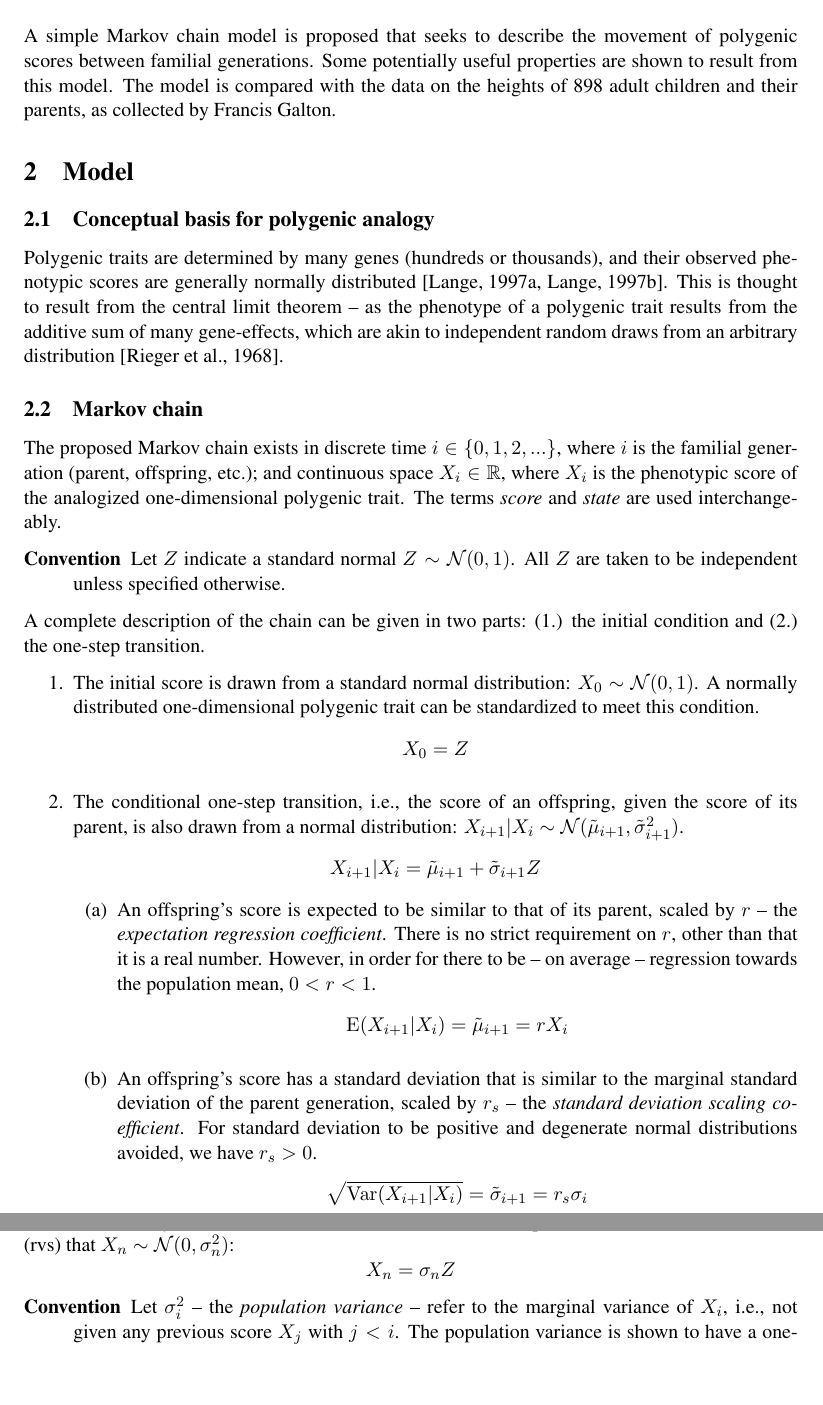
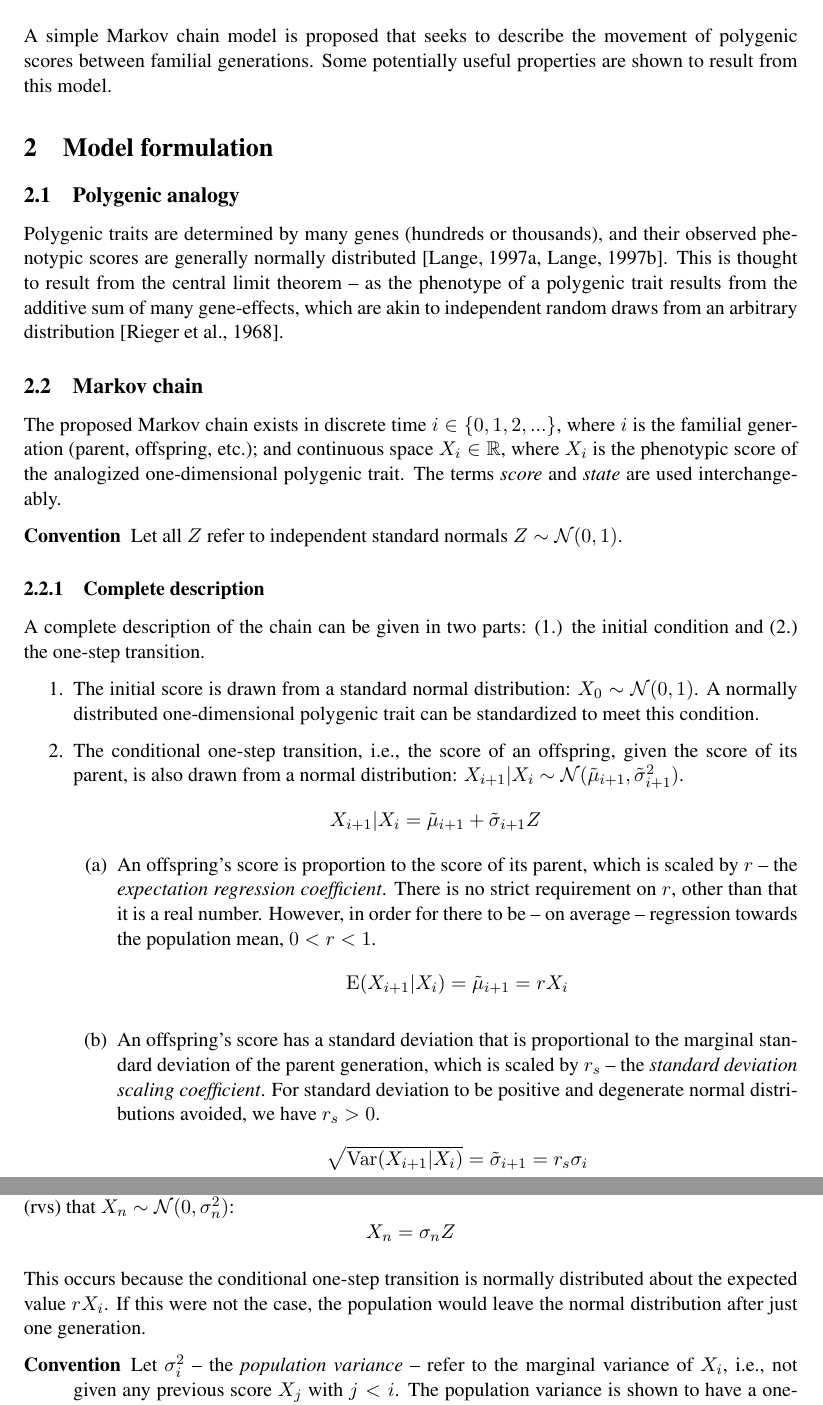
Before and after one commit to jessebmurray/polygenic, a LaTeX document (latex/polygenic_paper.tex): two parts of pages 2 and 3 of 10, joined at a grey line, cut so that both start at the same text, the shorter picture padded with empty space. Compiled offline with pdfLaTeX.

Commit message:
polish a bit

```diff
--- a/latex/polygenic_paper.tex
+++ b/latex/polygenic_paper.tex
@@ -19,12 +19,11 @@
 \pagenumbering{arabic}
 
 \section{Introduction}
-A simple Markov chain model is proposed that seeks to describe the movement of polygenic scores between familial generations. Some potentially useful properties are shown to result from this model. The model is compared with the data on the heights of 898 adult children and their parents, as collected by Francis Galton.
+A simple Markov chain model is proposed that seeks to describe the movement of polygenic scores between familial generations. Some potentially useful properties are shown to result from this model. %The model is compared with the data on the heights of 898 adult children and their parents, as collected by Francis Galton.
 
+\section{Model formulation}
 
-\section{Model}
-
-\subsection{Conceptual basis for polygenic analogy}
+\subsection{Polygenic analogy}
 
 Polygenic traits are determined by many genes (hundreds or thousands), and their observed phenotypic scores are generally normally distributed \cite{lange_article, lange_book}. This is thought to result from the central limit theorem -- as the phenotype of a polygenic trait results from the additive sum of many gene-effects, which are akin to independent random draws from an arbitrary distribution \cite{rieger}.
 
@@ -33,24 +32,25 @@ Polygenic traits are determined by many genes (hundreds or thousands), and their
 The proposed Markov chain exists in discrete time $ i \in \{0, 1, 2,...\}$, where $i$ is the familial generation (parent, offspring, etc.); and continuous space $X_i \in \mathbb{R}$, where $X_i$ is the phenotypic score of the analogized one-dimensional polygenic trait. The terms \emph{score} and \emph{state} are used interchangeably.
 
 \begin{description}
-\item [Convention] Let $Z$ indicate a standard normal $Z \sim \mathcal{N}(0, 1)$. All $Z$ are taken to be independent unless specified otherwise.
+\item [Convention] Let all $Z$ refer to independent standard normals $Z \sim \mathcal{N}(0, 1)$.
 \end{description}
+
+\subsubsection{Complete description}
 
 A complete description of the chain can be given in two parts: (1.) the initial condition and (2.) the one-step transition.
 
 \begin{enumerate}
 \item The initial score is drawn from a standard normal distribution: $X_0 \sim \mathcal{N}(0, 1)$. A normally distributed one-dimensional polygenic trait can be standardized to meet this condition.
-$$X_0 = Z$$
 
 \item The conditional one-step transition, i.e., the score of an offspring, given the score of its parent, is also drawn from a normal distribution: $X_{i+1}|X_i \sim \mathcal{N}(\tilde{\mu}_{i+1}, \tilde{\sigma}_{i+1}^2)$.
 $$X_{i+1}|X_i = \tilde{\mu}_{i+1} + \tilde{\sigma}_{i+1} Z$$
 
 \begin{enumerate}
 
-\item An offspring's score is expected to be similar to that of its parent, scaled by $r$ -- the \emph{expectation regression coefficient}. There is no strict requirement on $r$, other than that it is a real number. However, in order for there to be -- on average -- regression towards the population mean, $0 < r < 1$.
+\item An offspring's score is proportion to the score of its parent, which is scaled by $r$ -- the \emph{expectation regression coefficient}. There is no strict requirement on $r$, other than that it is a real number. However, in order for there to be -- on average -- regression towards the population mean, $0 < r < 1$.
 $$\mathrm{E}(X_{i+1}|X_i) = \tilde{\mu}_{i+1} = rX_i$$
 
-\item An offspring's score has a standard deviation that is similar to the marginal standard deviation of the parent generation, scaled by  $r_s$ -- the \emph{standard deviation scaling coefficient}. For standard deviation to be positive and degenerate normal distributions avoided, we have $r_s > 0$.
+\item An offspring's score has a standard deviation that is proportional to the marginal standard deviation of the parent generation, which is scaled by  $r_s$ -- the \emph{standard deviation scaling coefficient}. For standard deviation to be positive and degenerate normal distributions avoided, we have $r_s > 0$.
 $$\sqrt{\mathrm{Var}(X_{i+1}|X_i)} =\tilde{\sigma}_{i+1} = r_s \sigma_i$$
 \end{enumerate}
 \end{enumerate}
@@ -65,6 +65,7 @@ These two equations give a complete description of the Markov chain and all of i
 It can be shown by induction and the theorem of the sum of independent normal random variables (rvs) that $X_n \sim \mathcal{N}(0, \sigma_n^2)$:
 $$X_n = \sigma_nZ$$
 
+This occurs because the conditional one-step transition is normally distributed about the expected value $rX_i$. If this were not the case, the population would leave the normal distribution after just one generation.
 
 \begin{description}
 \item [Convention] Let $\sigma_i^2$ -- the \emph{population variance} -- refer to the marginal variance of $X_i$, i.e., not given any previous score $X_{j}$ with $j<i$. The population variance is shown to have a one-step relationship with the population variance of the previous generation.
```
Also changed, not shown: latex/polygenic_paper.pdf, latex/polygenic_paper.tex (6 more changed lines), 3 other files.
